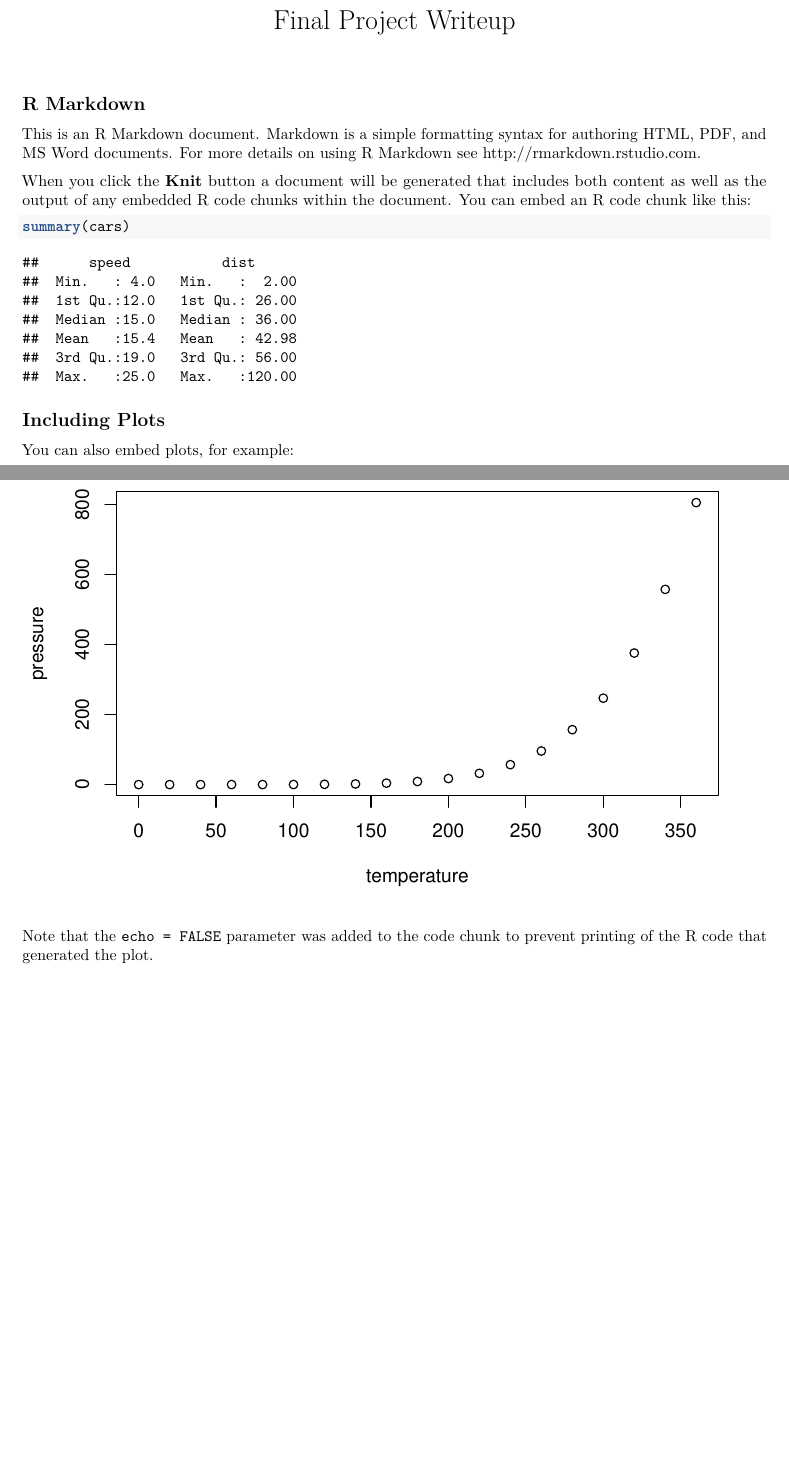
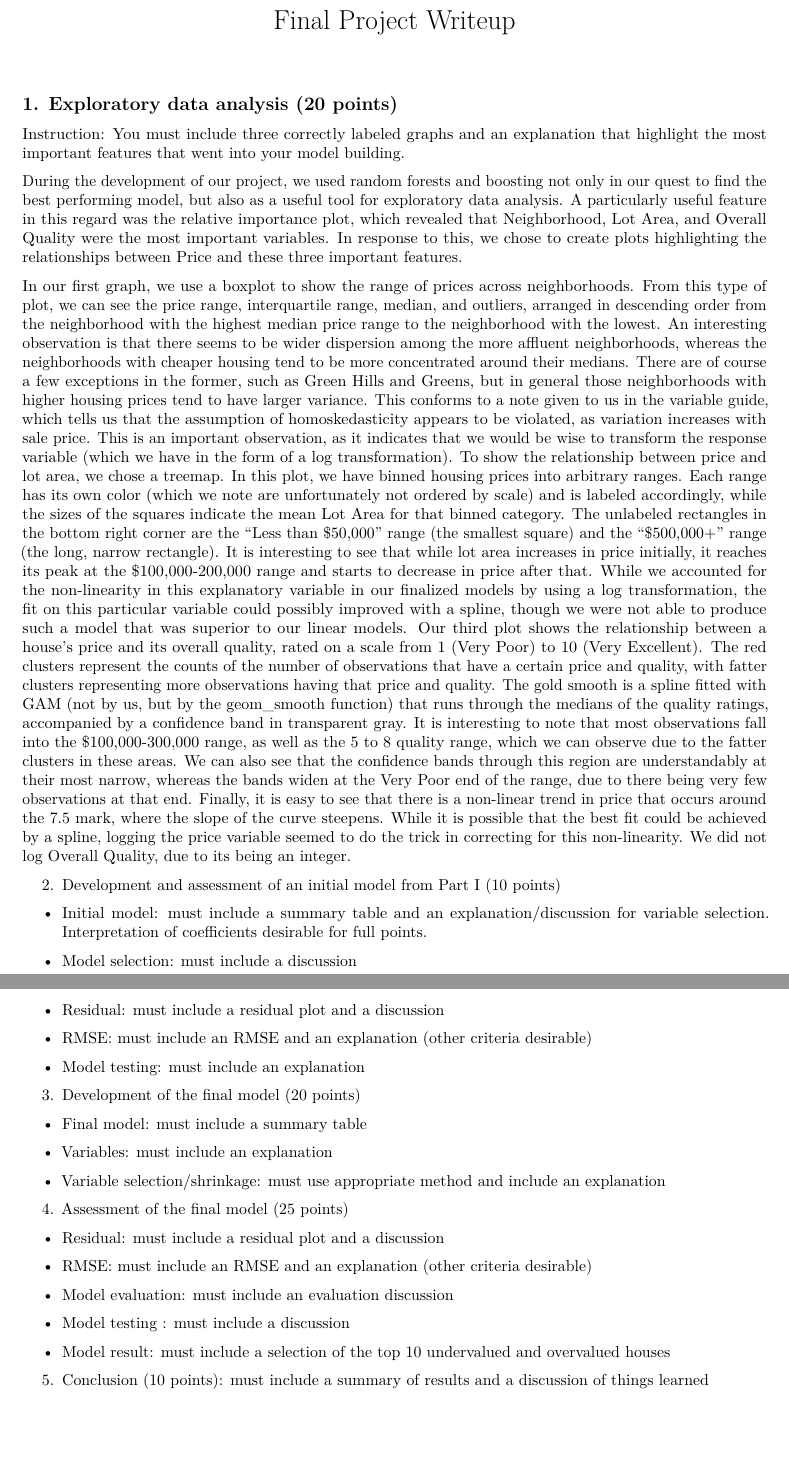
Before and after one commit to edenhuangSH/STA521_Final_Project, an R Markdown document (writeup.Rmd): two parts of pages 1 and 2 of 2, joined at a grey line, cut so that both start at the same text, the shorter picture padded with empty space. Rendered offline with R 4.5, knitr and Pandoc, then LaTeX, with nearby package versions; both versions are drawn in the output format of the newer one.

Commit message:
hello world again

````diff
--- a/writeup.Rmd
+++ b/writeup.Rmd
@@ -1,28 +1,63 @@
 ---
 title: "Final Project Writeup"
-output: html_document
+output:
+  pdf_document: default
+  html_document: default
 ---
 
 ```{r setup, include=FALSE}
 knitr::opts_chunk$set(echo = TRUE)
 ```
 
-## R Markdown
 
-This is an R Markdown document. Markdown is a simple formatting syntax for authoring HTML, PDF, and MS Word documents. For more details on using R Markdown see <http://rmarkdown.rstudio.com>.
 
-When you click the **Knit** button a document will be generated that includes both content as well as the output of any embedded R code chunks within the document. You can embed an R code chunk like this:
+## 1. Exploratory data analysis (20 points)
+Instruction: You must include three correctly labeled graphs and an explanation that highlight the most important features that went into your model building.
 
-```{r cars}
-summary(cars)
-```
 
-## Including Plots
+During the development of our project, we used random forests and boosting not only in our quest to find the best performing model, but also as a useful tool for exploratory data analysis. A particularly useful feature in this regard was the relative importance plot, which revealed that Neighborhood, Lot Area, and Overall Quality were the most important variables. In response to this, we chose to create plots highlighting the relationships between Price and these three important features.
 
-You can also embed plots, for example:
+In our first graph, we use a boxplot to show the range of prices across neighborhoods. From this type of plot, we can see the price range, interquartile range, median, and outliers, arranged in descending order from the neighborhood with the highest median price range to the neighborhood with the lowest. An interesting observation is that there seems to be wider dispersion among the more affluent neighborhoods, whereas the neighborhoods with cheaper housing tend to be more concentrated around their medians. There are of course a few exceptions in the former, such as Green Hills and Greens, but in general those neighborhoods with higher housing prices tend to have larger variance. This conforms to a note given to us in the variable guide, which tells us that the assumption of homoskedasticity appears to be violated, as variation increases with sale price. This is an important observation, as it indicates that we would be wise to transform the response variable (which we have in the form of a log transformation).
+To show the relationship between price and lot area, we chose a treemap. In this plot, we have binned housing prices into arbitrary ranges. Each range has its own color (which we note are unfortunately not ordered by scale) and is labeled accordingly, while the sizes of the squares indicate the mean Lot Area for that binned category. The unlabeled rectangles in the bottom right corner are the “Less than $50,000” range (the smallest square) and the “$500,000+” range (the long, narrow rectangle). It is interesting to see that while lot area increases in price initially, it reaches its peak at the $100,000-200,000 range and starts to decrease in price after that. While we accounted for the non-linearity in this explanatory variable in our finalized models by using a log transformation, the fit on this particular variable could possibly improved with a spline, though we were not able to produce such a model that was superior to our linear models.
+Our third plot shows the relationship between a house’s price and its overall quality, rated on a scale from 1 (Very Poor) to 10 (Very Excellent). The red clusters represent the counts of the number of observations that have a certain price and quality, with fatter clusters representing more observations having that price and quality. The gold smooth is a spline fitted with GAM (not by us, but by the geom_smooth function) that runs through the medians of the quality ratings, accompanied by a confidence band in transparent gray. It is interesting to note that most observations fall into the $100,000-300,000 range, as well as the 5 to 8 quality range, which we can observe due to the fatter clusters in these areas. We can also see that the confidence bands through this region are understandably at their most narrow, whereas the bands widen at the Very Poor end of the range, due to there being very few observations at that end. Finally, it is easy to see that there is a non-linear trend in price that occurs around the 7.5 mark, where the slope of the curve steepens. While it is possible that the best fit could be achieved by a spline, logging the price variable seemed to do the trick in correcting for this non-linearity. We did not log Overall Quality, due to its being an integer.
 
-```{r pressure, echo=FALSE}
-plot(pressure)
-```
 
-Note that the `echo = FALSE` parameter was added to the code chunk to prevent printing of the R code that generated the plot.
+2. Development and assessment of an initial model from Part I (10 points)
+
+* Initial model: must include a summary table and an explanation/discussion for variable selection.  Interpretation of coefficients desirable for full points.
+
+* Model selection: must include a discussion
+
+* Residual: must include a residual plot and a discussion
+
+* RMSE: must include an RMSE and an explanation  (other criteria desirable)
+
+* Model testing: must include an explanation
+
+
+
+3. Development of the final model (20 points)
+
+* Final model: must include a summary table
+
+* Variables: must include an explanation
+
+* Variable selection/shrinkage: must use appropriate method and include an explanation
+
+
+
+4. Assessment of the final model (25 points)
+
+* Residual: must include a residual plot and a discussion
+
+* RMSE: must include an RMSE and an explanation  (other criteria desirable)
+
+* Model evaluation: must include an evaluation discussion
+
+* Model testing : must include a discussion
+
+* Model result: must include a selection of the top 10 undervalued and overvalued houses
+
+
+
+5. Conclusion (10 points): must include a summary of results and a discussion of things learned
````
